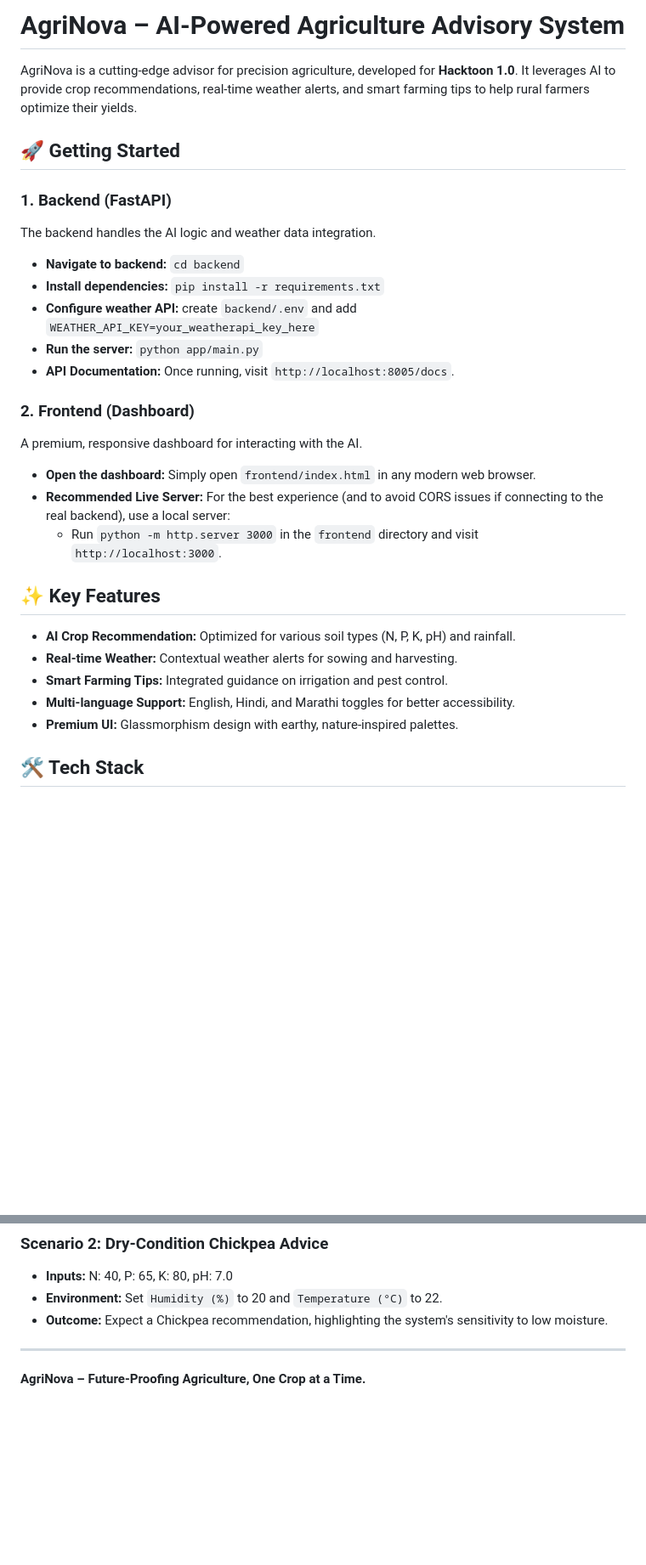
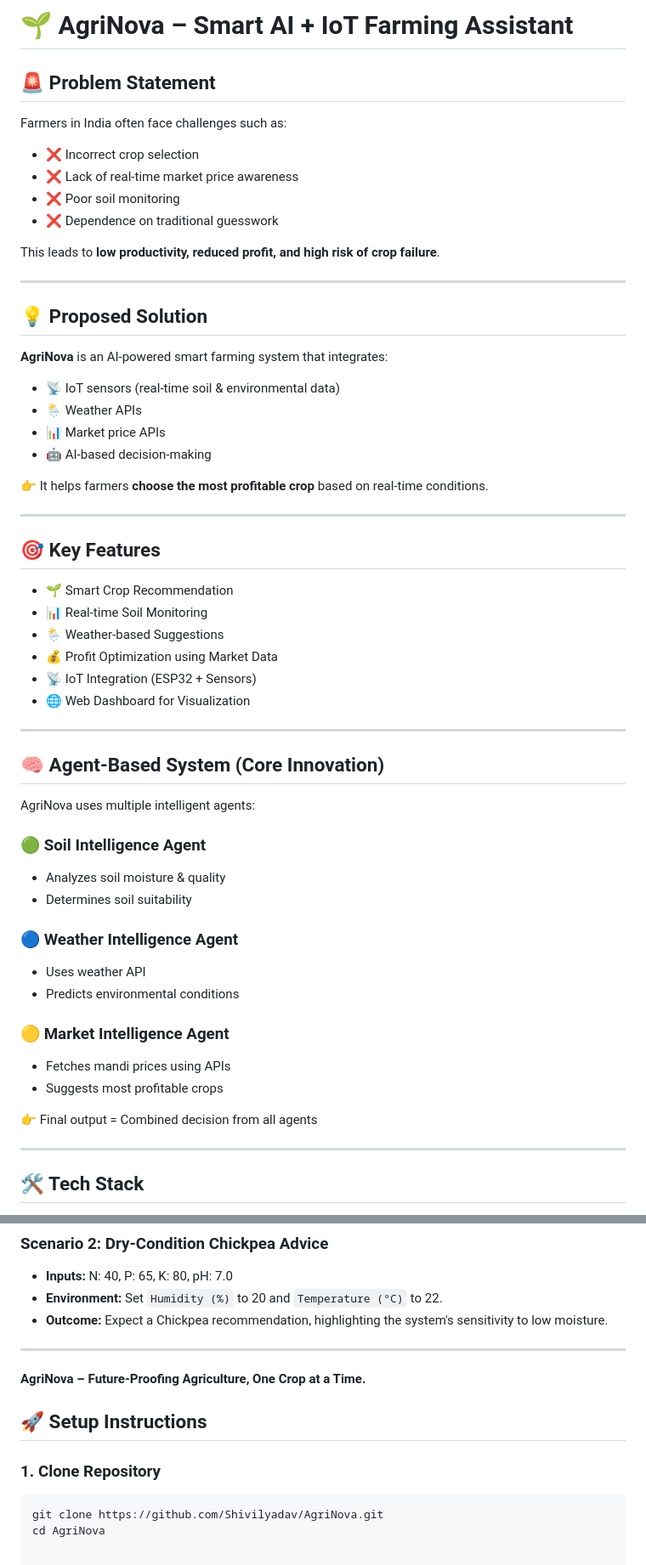
Before and after one commit to Shivilyadav/AgriNova, a Markdown page: README.md, 2 parts joined by grey strips. Shown at 85% size. Rendered like a GitHub page; blank space fills up the shorter version.

Commit message:
Revise README for clarity and additional details
Updated README to enhance clarity and structure, including new sections on problem statement, proposed solution, key features, and setup instructions.

````diff
--- a/README.md
+++ b/README.md
@@ -1,31 +1,56 @@
-# AgriNova – AI-Powered Agriculture Advisory System
+# 🌱 AgriNova – Smart AI + IoT Farming Assistant
 
-AgriNova is a cutting-edge advisor for precision agriculture, developed for **Hacktoon 1.0**. It leverages AI to provide crop recommendations, real-time weather alerts, and smart farming tips to help rural farmers optimize their yields.
+## 🚨 Problem Statement
+Farmers in India often face challenges such as:
+- ❌ Incorrect crop selection
+- ❌ Lack of real-time market price awareness
+- ❌ Poor soil monitoring
+- ❌ Dependence on traditional guesswork
 
-## 🚀 Getting Started
+This leads to **low productivity, reduced profit, and high risk of crop failure**.
 
-### 1. Backend (FastAPI)
-The backend handles the AI logic and weather data integration.
+---
 
-- **Navigate to backend:** `cd backend`
-- **Install dependencies:** `pip install -r requirements.txt`
-- **Configure weather API:** create `backend/.env` and add `WEATHER_API_KEY=your_weatherapi_key_here`
-- **Run the server:** `python app/main.py`
-- **API Documentation:** Once running, visit `http://localhost:8005/docs`.
+## 💡 Proposed Solution
+**AgriNova** is an AI-powered smart farming system that integrates:
+- 📡 IoT sensors (real-time soil & environmental data)
+- 🌦️ Weather APIs
+- 📊 Market price APIs
+- 🤖 AI-based decision-making
 
-### 2. Frontend (Dashboard)
-A premium, responsive dashboard for interacting with the AI.
+👉 It helps farmers **choose the most profitable crop** based on real-time conditions.
 
-- **Open the dashboard:** Simply open `frontend/index.html` in any modern web browser.
-- **Recommended Live Server:** For the best experience (and to avoid CORS issues if connecting to the real backend), use a local server:
-  - Run `python -m http.server 3000` in the `frontend` directory and visit `http://localhost:3000`.
+---
 
-## ✨ Key Features
-- **AI Crop Recommendation:** Optimized for various soil types (N, P, K, pH) and rainfall.
-- **Real-time Weather:** Contextual weather alerts for sowing and harvesting.
-- **Smart Farming Tips:** Integrated guidance on irrigation and pest control.
-- **Multi-language Support:** English, Hindi, and Marathi toggles for better accessibility.
-- **Premium UI:** Glassmorphism design with earthy, nature-inspired palettes.
+## 🎯 Key Features
+- 🌱 Smart Crop Recommendation
+- 📊 Real-time Soil Monitoring
+- 🌦️ Weather-based Suggestions
+- 💰 Profit Optimization using Market Data
+- 📡 IoT Integration (ESP32 + Sensors)
+- 🌐 Web Dashboard for Visualization
+
+---
+
+## 🧠 Agent-Based System (Core Innovation)
+
+AgriNova uses multiple intelligent agents:
+
+### 🟢 Soil Intelligence Agent
+- Analyzes soil moisture & quality
+- Determines soil suitability
+
+### 🔵 Weather Intelligence Agent
+- Uses weather API
+- Predicts environmental conditions
+
+### 🟡 Market Intelligence Agent
+- Fetches mandi prices using APIs
+- Suggests most profitable crops
+
+👉 Final output = Combined decision from all agents
+
+---
 
 ## 🛠️ Tech Stack
 - **Backend:** Python, FastAPI, Pydantic.
@@ -64,3 +116,10 @@ Follow these steps for a perfect demonstration of AgriNova's capabilities:
 
 ---
 **AgriNova – Future-Proofing Agriculture, One Crop at a Time.**
+
+## 🚀 Setup Instructions
+
+### 1. Clone Repository
+```bash
+git clone https://github.com/Shivilyadav/AgriNova.git
+cd AgriNova
````
Also changed, not shown: other parts of README.md (+39 -12 lines).
